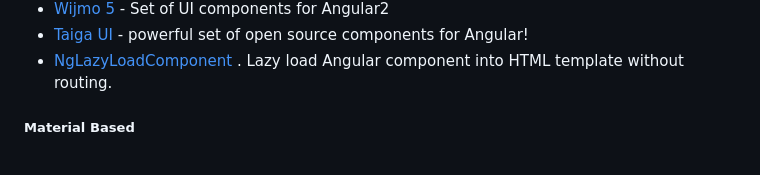
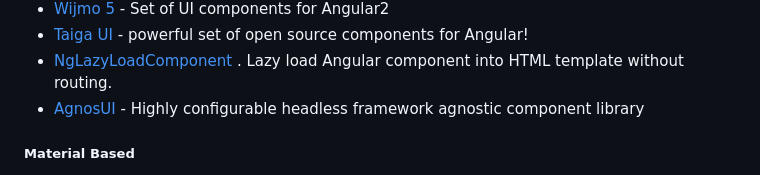
Before and after one commit to PatrickJS/awesome-angular, a Markdown page: README.md, the part around the change. Rendered like a GitHub page.

Commit message:
Add AgnosUI to the UI Libraries section

```diff
--- a/README.md
+++ b/README.md
@@ -724,6 +724,7 @@ The HttpClient offers a simplified client HTTP API for Angular applications that
 * [Wijmo 5](http://wijmo.com/products/wijmo-5/) - Set of UI components for Angular2
 * [Taiga UI](https://taiga-ui.dev/) - powerful set of open source components for Angular!
 * [NgLazyLoadComponent](https://www.npmjs.com/package/ng-lazy-load-component) . Lazy load Angular component into HTML template without routing.
+* [AgnosUI](https://amadeusitgroup.github.io/AgnosUI/latest/) - Highly configurable headless framework agnostic component library
 
 ##### Material Based
 
```
